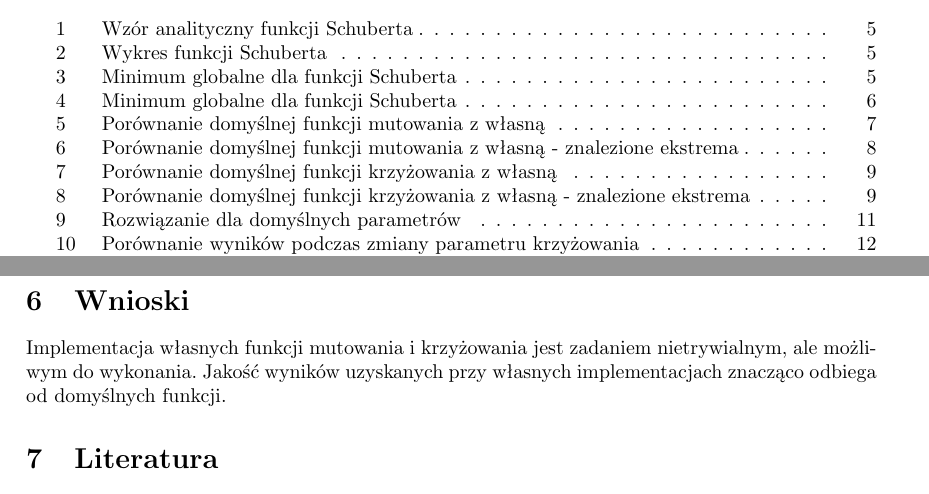
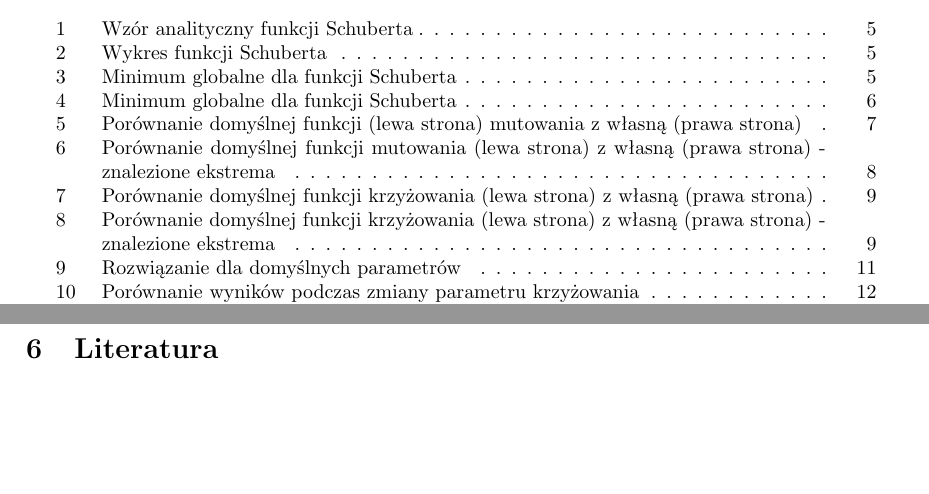
Before and after one commit to rpieniazek/ComputationalInteligence, a LaTeX document (lab3-5/sprawozdanie/sprawozdanie.tex): two parts of pages 4 and 30 of 41 before the commit and two parts of pages 3 and 28 of 39 after it, joined at a grey line, cut so that both start at the same text, the shorter picture padded with empty space. The pictures show the PDF file lab3-5/sprawozdanie/sprawozdanie.pdf that the author committed with the source.

Commit message:
poprawki w sprawozdaniu

```diff
--- a/lab3-5/sprawozdanie/sprawozdanie.tex
+++ b/lab3-5/sprawozdanie/sprawozdanie.tex
@@ -161,7 +161,7 @@ customMutation <- function(object, parent)
     \includegraphics[width=3in]{{{inc/results/custom-mutation}}}\quad
     }
     }
-    \caption{Porównanie domyślnej funkcji mutowania z własną}
+    \caption{Porównanie domyślnej funkcji (lewa strona) mutowania z własną (prawa strona)}
     \end{figure}
 
      \begin{figure}[!h]
@@ -174,7 +174,7 @@ customMutation <- function(object, parent)
     \includegraphics[width=3in]{{{inc/results/custom-mutation-result}}}\quad
     }
     }
-    \caption{Porównanie domyślnej funkcji mutowania z własną - znalezione ekstrema}
+    \caption{Porównanie domyślnej funkcji mutowania (lewa strona) z własną (prawa strona) - znalezione ekstrema}
     \end{figure}
 
     \newpage
@@ -218,7 +218,7 @@ customCrossover <- function(object, parents)
     \includegraphics[width=3in]{{{inc/results/custom-crossover}}}\quad
     }
     }
-    \caption{Porównanie domyślnej funkcji krzyżowania z własną}
+    \caption{Porównanie domyślnej funkcji krzyżowania (lewa strona) z własną (prawa strona)}
     \end{figure}
      \begin{figure}[!h]
     \centering
@@ -230,7 +230,7 @@ customCrossover <- function(object, parents)
     \includegraphics[width=3in]{{{inc/results/custom-crossover-result}}}\quad
     }
     }
-    \caption{Porównanie domyślnej funkcji krzyżowania z własną  - znalezione ekstrema}
+    \caption{Porównanie domyślnej funkcji krzyżowania (lewa strona) z własną (prawa strona) - znalezione ekstrema}
     \end{figure}
 
 W przypadku własnej funkcji krzyżującej algorytm nie znalazł ekstremum globalnego. Wartości średniej i mediany spadły znaczącą w stosunku do domyślnej implementacji. Mediana jest praktycznie równa zero. Algorytm prawdopodobnie znalazł minimum lokalne i nie mógł odnaleźć lepszych rozwiązań, mimo wybierania lepszej wartości \textit{fitness}, ponieważ do każdego rodzica jest dodawana wartość losowa z przedziału [-1, 1]. Prawdopodobnie gdyby ten przedział był większy algorytm mógłby wylosować lepszego rodzica, który nie znajduje się w lokalnym minimum.
@@ -652,12 +651,7 @@ Wyniki pokazują że w każdym przypadku liczba iteracji miała większy wpływ
 W implementacji dostępnej w pakiecie GA, wyszukiwanie lokalne jest stosowane stochastycznie podczas iteracji GA z prawdopodobieństwem \textit{poptim}  od 0 do 1. Tendencje wykresów zmiany wykresów parametru \textit{pressel} są analogiczne do zmian parametru \textit{poptim}. Większe wartości parametru \textit{poptim} algorytm szybciej znajduje rozwiązania optymalne.
 
 
-    \clearpage
-\section{Wnioski}
-
-Implementacja własnych funkcji mutowania i krzyżowania jest  zadaniem nietrywialnym, ale możliwym do wykonania.  Jakość wyników uzyskanych przy własnych implementacjach znacząco odbiega od domyślnych funkcji.
-
-
+\newpage
 
 \section{Literatura}
 \begin{enumerate}
```
Also changed, not shown: lab3-5/sprawozdanie/sprawozdanie.pdf, lab3-5/sprawozdanie/sprawozdanie.tex (5 more changed lines), 7 other files.
